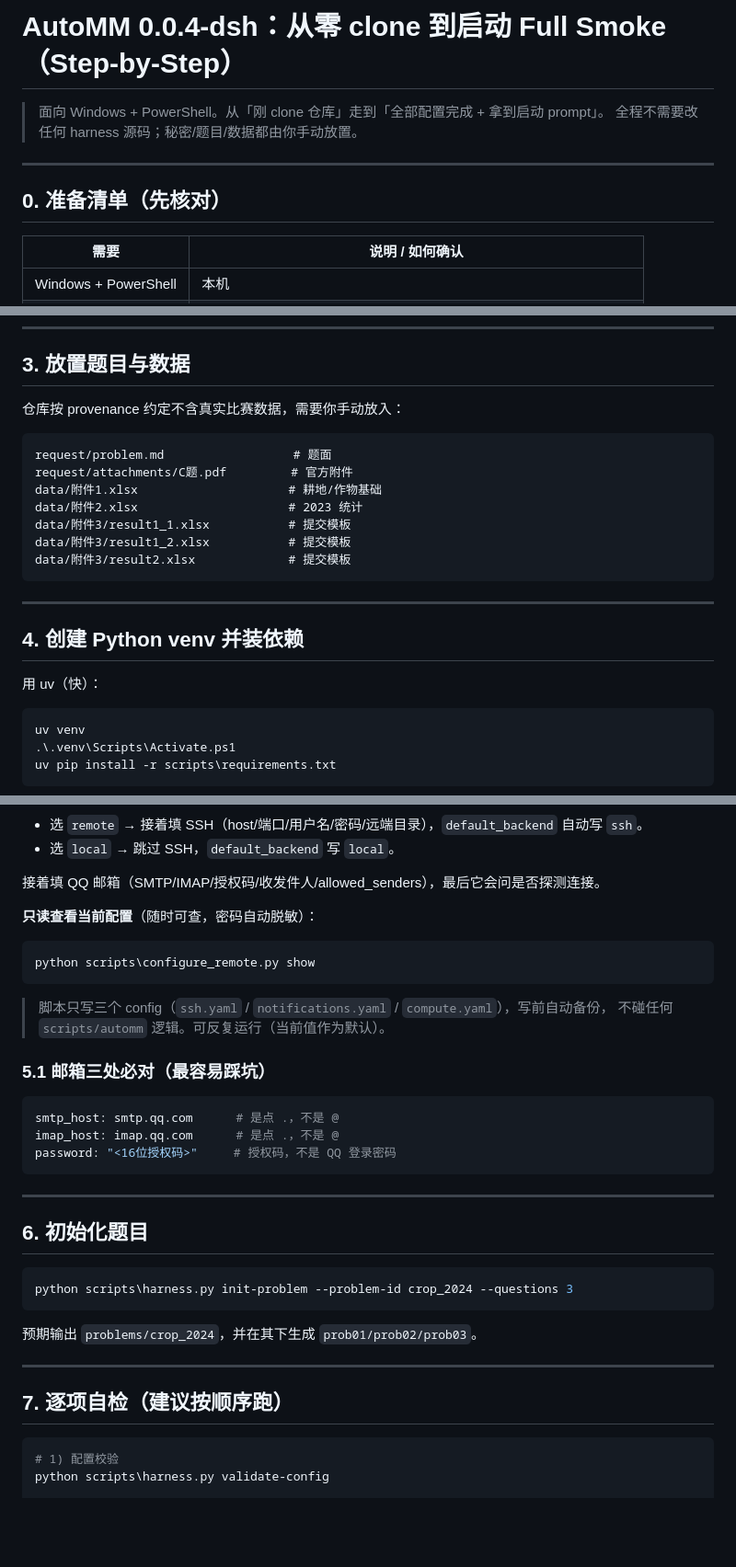
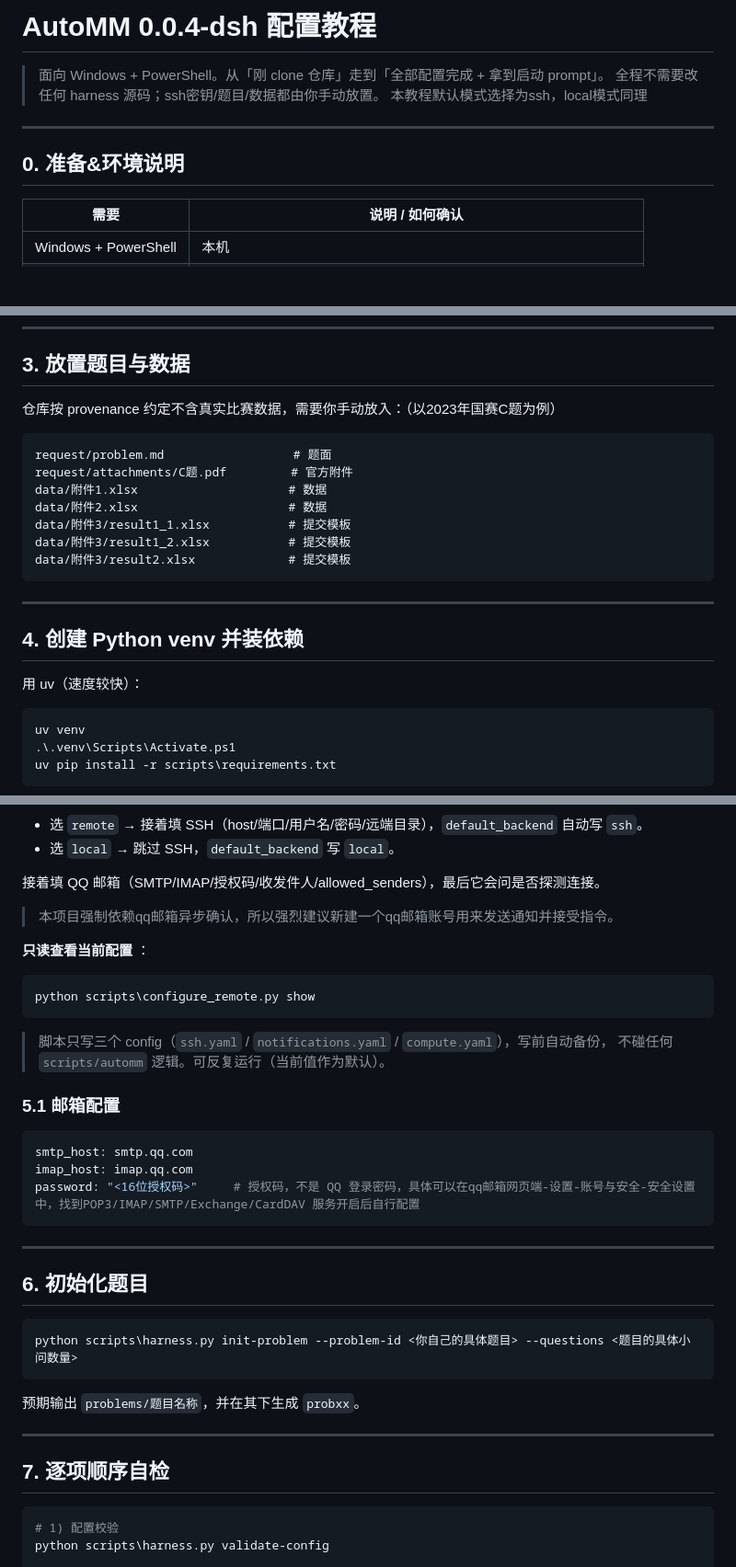
Before and after one commit to sghwr/AutoMM, a Markdown page: SETUP.md, 3 parts joined by grey strips. Shown at 92% size. Drawn GitHub-style; blank space fills up the shorter version.

Commit message:
Revise AutoMM setup instructions for clarity
Updated the setup guide for AutoMM 0.0.4-dsh, clarifying instructions and correcting terminology.

````diff
--- a/SETUP.md
+++ b/SETUP.md
@@ -1,11 +1,11 @@
-# AutoMM 0.0.4-dsh：从零 clone 到启动 Full Smoke（Step-by-Step）
+# AutoMM 0.0.4-dsh 配置教程
 
 > 面向 Windows + PowerShell。从「刚 clone 仓库」走到「全部配置完成 + 拿到启动 prompt」。
-> 全程不需要改任何 harness 源码；秘密/题目/数据都由你手动放置。
-
+> 全程不需要改任何 harness 源码；ssh密钥/题目/数据都由你手动放置。
+> 本教程默认模式选择为ssh，local模式同理
 ---
 
-## 0. 准备清单（先核对）
+## 0. 准备&环境说明
 
 | 需要 | 说明 / 如何确认 |
 |---|---|
@@ -57,13 +57,13 @@ dsh --profile headless "只输出 JSON 对象 {\"status\":\"ok\"}，不要解释
 
 ## 3. 放置题目与数据
 
-仓库按 provenance 约定不含真实比赛数据，需要你手动放入：
+仓库按 provenance 约定不含真实比赛数据，需要你手动放入：（以2023年国赛C题为例）
 
 ```text
 request/problem.md                  # 题面
 request/attachments/C题.pdf         # 官方附件
-data/附件1.xlsx                     # 耕地/作物基础
-data/附件2.xlsx                     # 2023 统计
+data/附件1.xlsx                     # 数据
+data/附件2.xlsx                     # 数据
 data/附件3/result1_1.xlsx           # 提交模板
 data/附件3/result1_2.xlsx           # 提交模板
 data/附件3/result2.xlsx             # 提交模板
@@ -73,7 +73,7 @@ data/附件3/result2.xlsx             # 提交模板
 
 ## 4. 创建 Python venv 并装依赖
 
-用 uv（快）：
+用 uv（速度较快）：
 
 ```powershell
 uv venv
@@ -119,8 +119,9 @@ python scripts\configure_remote.py
 - 选 `local` → 跳过 SSH，`default_backend` 写 `local`。
 
 接着填 QQ 邮箱（SMTP/IMAP/授权码/收发件人/allowed_senders），最后它会问是否探测连接。
+> 本项目强制依赖qq邮箱异步确认，所以强烈建议新建一个qq邮箱账号用来发送通知并接受指令。
 
-**只读查看当前配置**（随时可查，密码自动脱敏）：
+**只读查看当前配置** ：
 
 ```powershell
 python scripts\configure_remote.py show
@@ -129,12 +130,12 @@ python scripts\configure_remote.py show
 > 脚本只写三个 config（`ssh.yaml` / `notifications.yaml` / `compute.yaml`），写前自动备份，
 > 不碰任何 `scripts/automm` 逻辑。可反复运行（当前值作为默认）。
 
-### 5.1 邮箱三处必对（最容易踩坑）
+### 5.1 邮箱配置
 
 ```yaml
-smtp_host: smtp.qq.com      # 是点 .，不是 @
-imap_host: imap.qq.com      # 是点 .，不是 @
-password: "<16位授权码>"     # 授权码，不是 QQ 登录密码
+smtp_host: smtp.qq.com
+imap_host: imap.qq.com
+password: "<16位授权码>"     # 授权码，不是 QQ 登录密码，具体可以在qq邮箱网页端-设置-账号与安全-安全设置中，找到POP3/IMAP/SMTP/Exchange/CardDAV 服务开启后自行配置
 ```
 
 ---
@@ -142,14 +143,14 @@ password: "<16位授权码>"     # 授权码，不是 QQ 登录密码
 ## 6. 初始化题目
 
 ```powershell
-python scripts\harness.py init-problem --problem-id crop_2024 --questions 3
+python scripts\harness.py init-problem --problem-id <你自己的具体题目> --questions <题目的具体小问数量>
 ```
 
-预期输出 `problems/crop_2024`，并在其下生成 `prob01/prob02/prob03`。
+预期输出 `problems/题目名称`，并在其下生成 `probxx`。
 
 ---
 
-## 7. 逐项自检（建议按顺序跑）
+## 7. 逐项顺序自检
 
 ```powershell
 # 1) 配置校验
````
Also changed, not shown: other parts of SETUP.md (+4 -4 lines).
